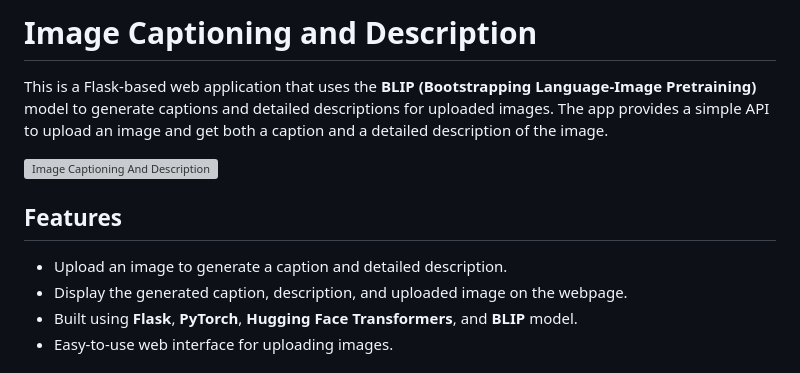
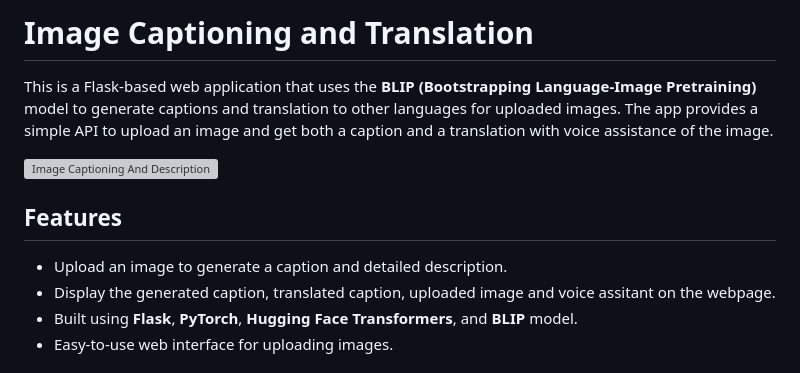
Before and after one commit to abhi-shek-18/Image-Caption-Generator, a Markdown page: README.md, the part around the change. Rendered like a GitHub page; grey boxes are pictures that could not be loaded.

```diff
--- a/README.md
+++ b/README.md
@@ -1,13 +1,13 @@
-# Image Captioning and Description
+# Image Captioning and Translation
 
-This is a Flask-based web application that uses the **BLIP (Bootstrapping Language-Image Pretraining)** model to generate captions and detailed descriptions for uploaded images. The app provides a simple API to upload an image and get both a caption and a detailed description of the image.
+This is a Flask-based web application that uses the **BLIP (Bootstrapping Language-Image Pretraining)** model to generate captions and translation to other languages for uploaded images. The app provides a simple API to upload an image and get both a caption and a translation with voice assistance of the image.
 
 ![Image Captioning And Description](Result.png)
 
 ## Features
 
 - Upload an image to generate a caption and detailed description.
-- Display the generated caption, description, and uploaded image on the webpage.
+- Display the generated caption, translated caption, uploaded image and voice assitant on the webpage.
 - Built using **Flask**, **PyTorch**, **Hugging Face Transformers**, and **BLIP** model.
 - Easy-to-use web interface for uploading images.
 
```
